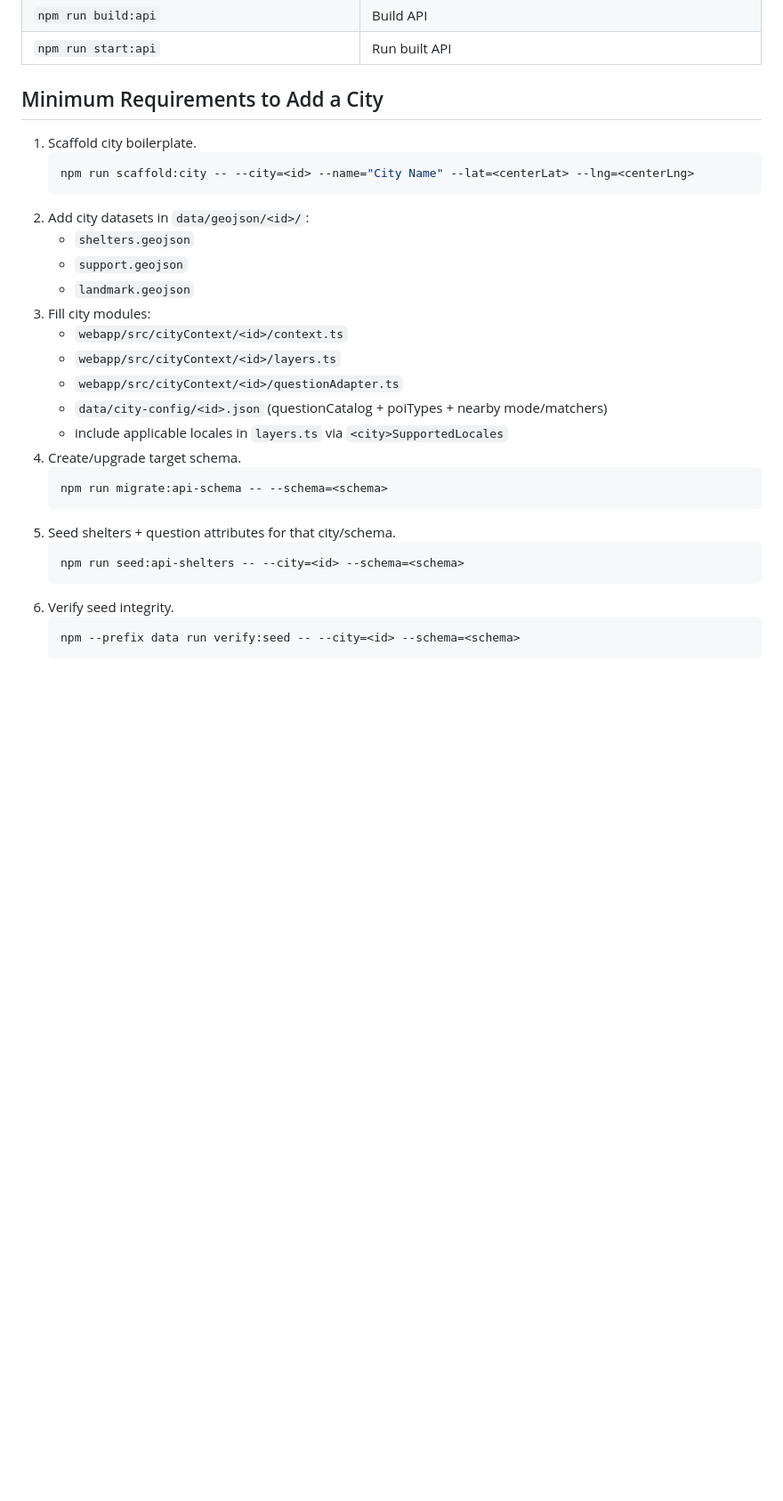
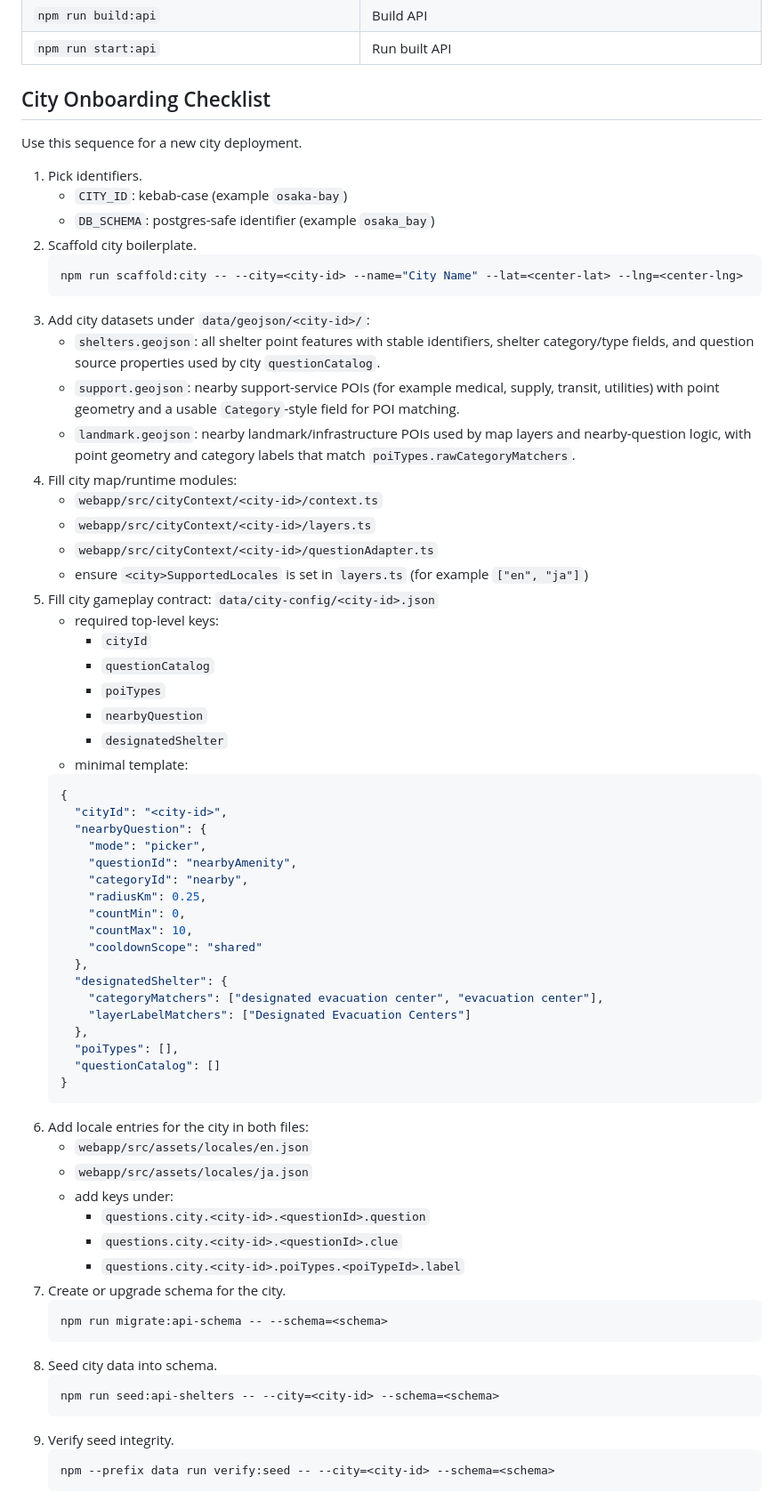
Before and after one commit to barverisklab-netizen/Shelterhunt, a Markdown page: README.md, the part around one of its changes. Shown at 89% size. Rendered like a GitHub page; blank space fills up the shorter version.

Commit message:
docs: Update city onboarding checklist for new deployment process

````diff
--- a/README.md
+++ b/README.md
@@ -264,31 +264,70 @@ If you want a non-PostgreSQL engine (MySQL, SQLite, MongoDB), code changes are r
 | `npm run build:api` | Build API |
 | `npm run start:api` | Run built API |
 
-## Minimum Requirements to Add a City
+## City Onboarding Checklist
 
-1. Scaffold city boilerplate.
+Use this sequence for a new city deployment.
+
+1. Pick identifiers.
+   - `CITY_ID`: kebab-case (example `osaka-bay`)
+   - `DB_SCHEMA`: postgres-safe identifier (example `osaka_bay`)
+2. Scaffold city boilerplate.
    ```bash
-   npm run scaffold:city -- --city=<id> --name="City Name" --lat=<centerLat> --lng=<centerLng>
+   npm run scaffold:city -- --city=<city-id> --name="City Name" --lat=<center-lat> --lng=<center-lng>
    ```
-2. Add city datasets in `data/geojson/<id>/`:
-   - `shelters.geojson`
-   - `support.geojson`
-   - `landmark.geojson`
-3. Fill city modules:
-   - `webapp/src/cityContext/<id>/context.ts`
-   - `webapp/src/cityContext/<id>/layers.ts`
-   - `webapp/src/cityContext/<id>/questionAdapter.ts`
-   - `data/city-config/<id>.json` (questionCatalog + poiTypes + nearby mode/matchers)
-   - include applicable locales in `layers.ts` via `<city>SupportedLocales`
-4. Create/upgrade target schema.
+3. Add city datasets under `data/geojson/<city-id>/`:
+   - `shelters.geojson`: all shelter point features with stable identifiers, shelter category/type fields, and question source properties used by city `questionCatalog`.
+   - `support.geojson`: nearby support-service POIs (for example medical, supply, transit, utilities) with point geometry and a usable `Category`-style field for POI matching.
+   - `landmark.geojson`: nearby landmark/infrastructure POIs used by map layers and nearby-question logic, with point geometry and category labels that match `poiTypes.rawCategoryMatchers`.
+4. Fill city map/runtime modules:
+   - `webapp/src/cityContext/<city-id>/context.ts`
+   - `webapp/src/cityContext/<city-id>/layers.ts`
+   - `webapp/src/cityContext/<city-id>/questionAdapter.ts`
+   - ensure `<city>SupportedLocales` is set in `layers.ts` (for example `["en", "ja"]`)
+5. Fill city gameplay contract: `data/city-config/<city-id>.json`
+   - required top-level keys:
+     - `cityId`
+     - `questionCatalog`
+     - `poiTypes`
+     - `nearbyQuestion`
+     - `designatedShelter`
+   - minimal template:
+   ```json
+   {
+     "cityId": "<city-id>",
+     "nearbyQuestion": {
+       "mode": "picker",
+       "questionId": "nearbyAmenity",
+       "categoryId": "nearby",
+       "radiusKm": 0.25,
+       "countMin": 0,
+       "countMax": 10,
+       "cooldownScope": "shared"
+     },
+     "designatedShelter": {
+       "categoryMatchers": ["designated evacuation center", "evacuation center"],
+       "layerLabelMatchers": ["Designated Evacuation Centers"]
+     },
+     "poiTypes": [],
+     "questionCatalog": []
+   }
+   ```
+6. Add locale entries for the city in both files:
+   - `webapp/src/assets/locales/en.json`
+   - `webapp/src/assets/locales/ja.json`
+   - add keys under:
+     - `questions.city.<city-id>.<questionId>.question`
+     - `questions.city.<city-id>.<questionId>.clue`
+     - `questions.city.<city-id>.poiTypes.<poiTypeId>.label`
+7. Create or upgrade schema for the city.
    ```bash
    npm run migrate:api-schema -- --schema=<schema>
    ```
-5. Seed shelters + question attributes for that city/schema.
+8. Seed city data into schema.
    ```bash
-   npm run seed:api-shelters -- --city=<id> --schema=<schema>
+   npm run seed:api-shelters -- --city=<city-id> --schema=<schema>
    ```
-6. Verify seed integrity.
+9. Verify seed integrity.
    ```bash
-   npm --prefix data run verify:seed -- --city=<id> --schema=<schema>
+   npm --prefix data run verify:seed -- --city=<city-id> --schema=<schema>
    ```
````
Also changed, not shown: other parts of README.md (+18 -9 lines), refactor_plan.md (+230 -232 lines).
